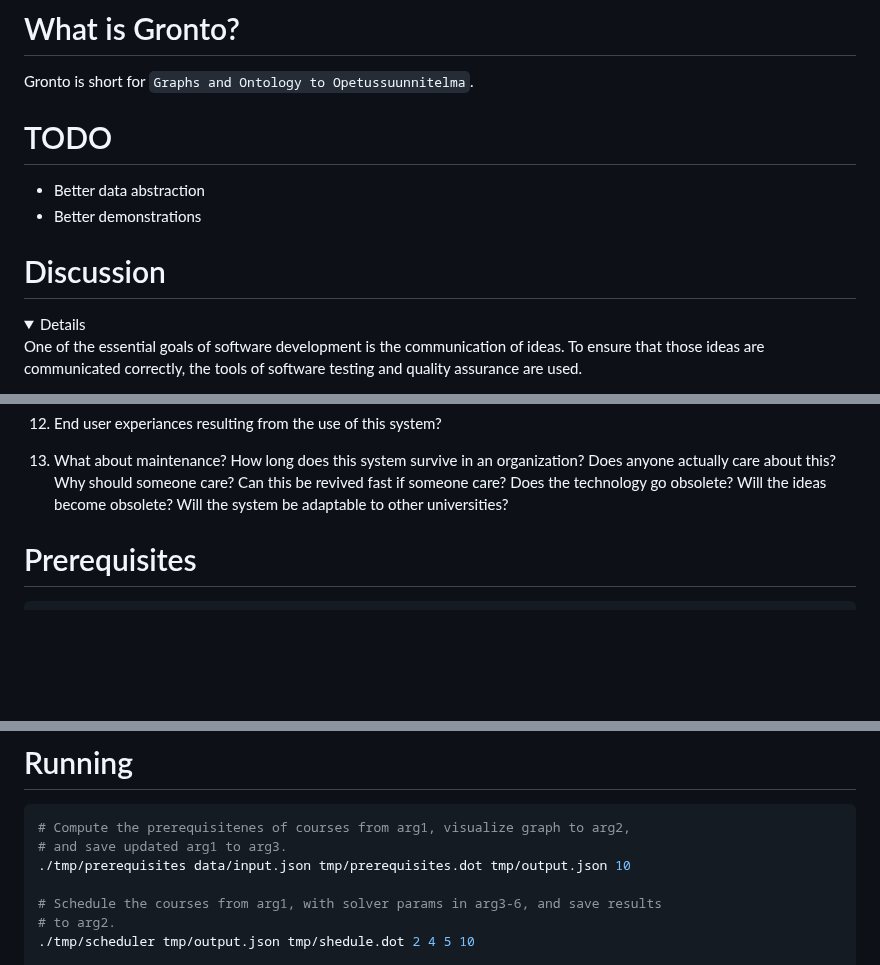
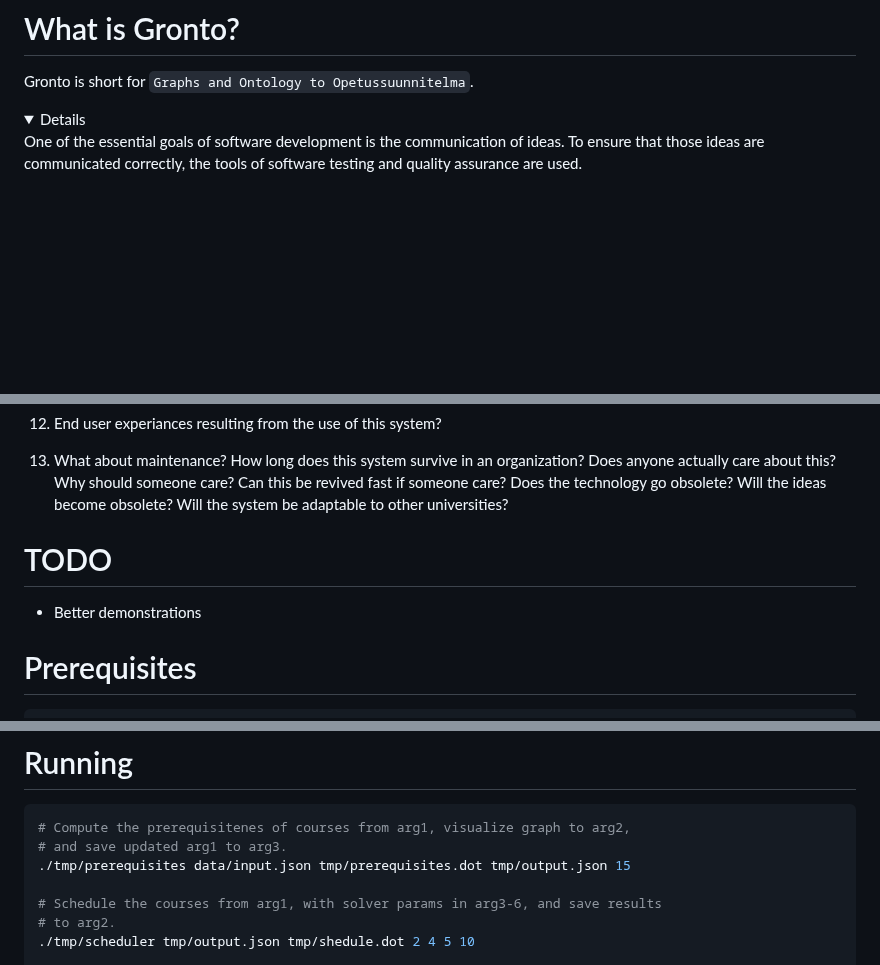
Before and after one commit to teemupaloniemi/gronto, a Markdown page: README.md, 3 parts joined by grey strips. Drawn GitHub-style; folded sections open; blank space fills up the shorter version.

Commit message:
Reformat README.

````diff
--- a/README.md
+++ b/README.md
@@ -1,13 +1,6 @@
 # What is Gronto?
 
 Gronto is short for `Graphs and Ontology to Opetussuunnitelma`.
-
-# TODO
-
-- Better data abstraction
-- Better demonstrations
-
-# Discussion
 
 <details>
 
@@ -272,6 +265,11 @@ they will achieve the course outcomes*.
 
 </details>
 
+
+# TODO
+
+- Better demonstrations
+
 # Prerequisites
 
 ```bash
@@ -309,7 +307,7 @@ created.
 ```bash
 # Compute the prerequisitenes of courses from arg1, visualize graph to arg2,
 # and save updated arg1 to arg3.
-./tmp/prerequisites data/input.json tmp/prerequisites.dot tmp/output.json 10
+./tmp/prerequisites data/input.json tmp/prerequisites.dot tmp/output.json 15
 
 # Schedule the courses from arg1, with solver params in arg3-6, and save results
 # to arg2.
````
